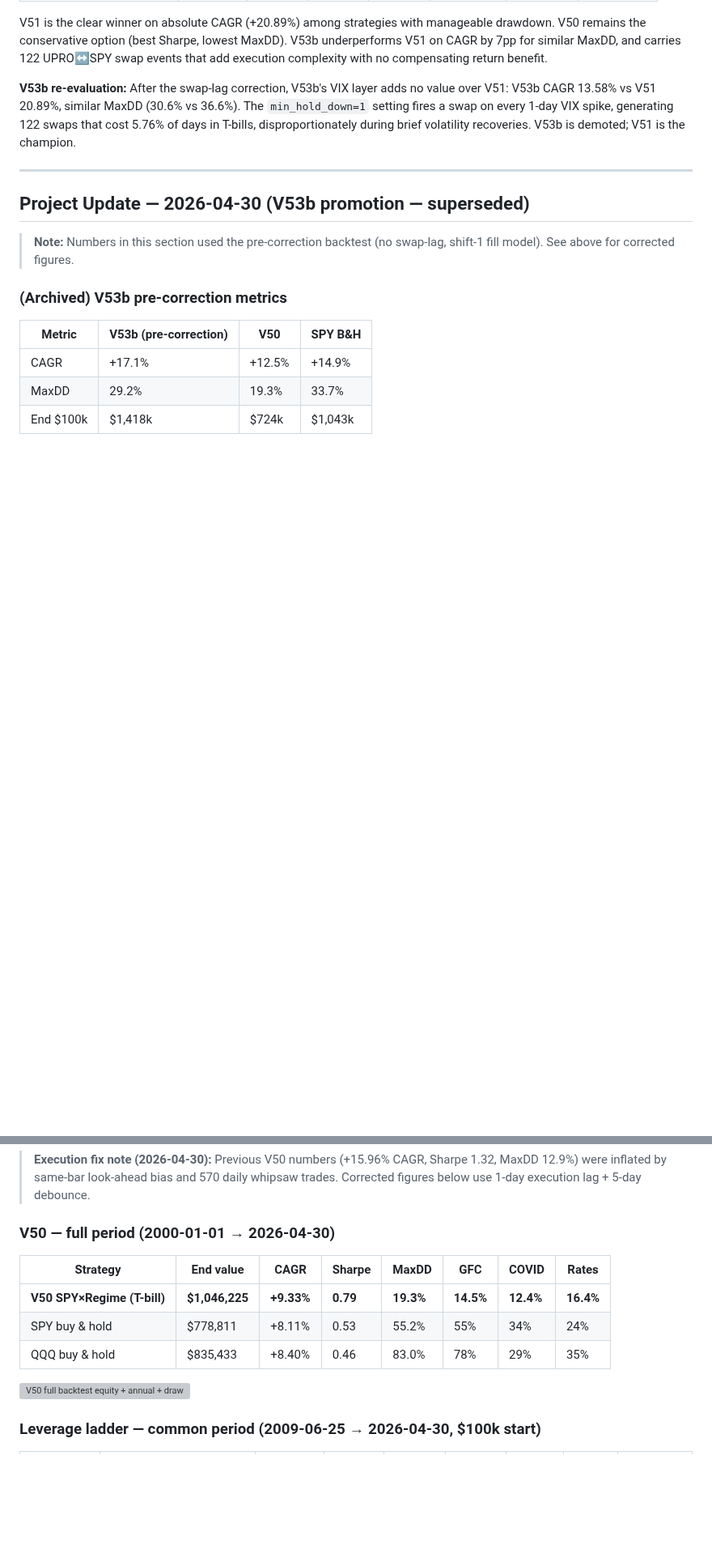
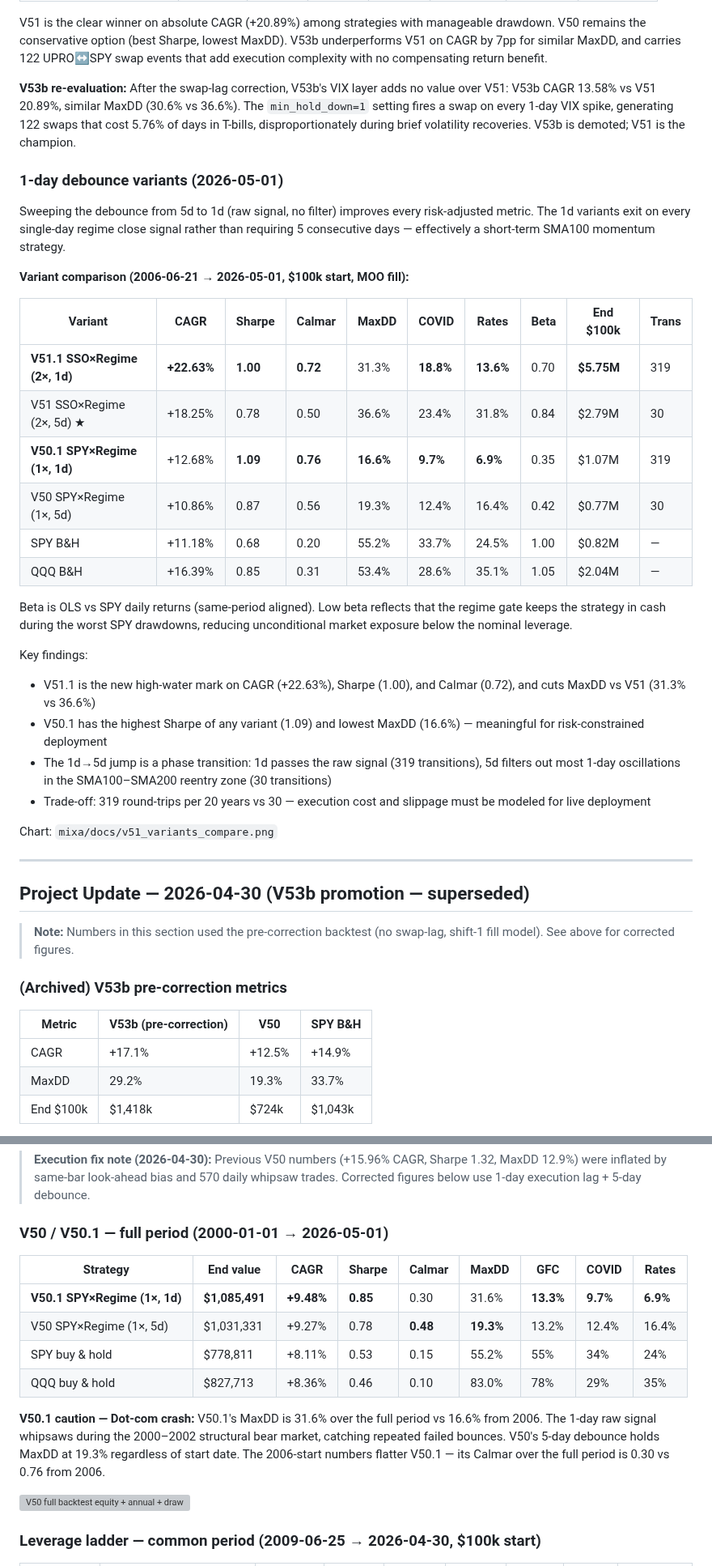
Before and after one commit to ktmixa/trading-docs, a Markdown page: alpha_summary.md, 2 parts joined by grey strips. Shown at 81% size. Drawn GitHub-style; blank space fills up the shorter version; grey boxes are pictures that could not be loaded.

Commit message:
Sync docs from private repo @ 7cbc40ab795b5670901cb4ceb473f849ae677155

```diff
--- a/alpha_summary.md
+++ b/alpha_summary.md
@@ -81,6 +81,31 @@ V51 is simpler and better than V53b after the corrections. It holds SSO (2× S&P
 V51 is the clear winner on absolute CAGR (+20.89%) among strategies with manageable drawdown. V50 remains the conservative option (best Sharpe, lowest MaxDD). V53b underperforms V51 on CAGR by 7pp for similar MaxDD, and carries 122 UPRO↔SPY swap events that add execution complexity with no compensating return benefit.
 
 **V53b re-evaluation:** After the swap-lag correction, V53b's VIX layer adds no value over V51: V53b CAGR 13.58% vs V51 20.89%, similar MaxDD (30.6% vs 36.6%). The `min_hold_down=1` setting fires a swap on every 1-day VIX spike, generating 122 swaps that cost 5.76% of days in T-bills, disproportionately during brief volatility recoveries. V53b is demoted; V51 is the champion.
+
+### 1-day debounce variants (2026-05-01)
+
+Sweeping the debounce from 5d to 1d (raw signal, no filter) improves every risk-adjusted metric. The 1d variants exit on every single-day regime close signal rather than requiring 5 consecutive days — effectively a short-term SMA100 momentum strategy.
+
+**Variant comparison (2006-06-21 → 2026-05-01, $100k start, MOO fill):**
+
+| Variant | CAGR | Sharpe | Calmar | MaxDD | COVID | Rates | Beta | End $100k | Trans |
+|---------|------|--------|--------|-------|-------|-------|------|-----------|-------|
+| **V51.1 SSO×Regime (2×, 1d)** | **+22.63%** | **1.00** | **0.72** | 31.3% | **18.8%** | **13.6%** | 0.70 | **$5.75M** | 319 |
+| V51 SSO×Regime (2×, 5d) ★ | +18.25% | 0.78 | 0.50 | 36.6% | 23.4% | 31.8% | 0.84 | $2.79M | 30 |
+| **V50.1 SPY×Regime (1×, 1d)** | +12.68% | **1.09** | **0.76** | **16.6%** | **9.7%** | **6.9%** | 0.35 | $1.07M | 319 |
+| V50 SPY×Regime (1×, 5d) | +10.86% | 0.87 | 0.56 | 19.3% | 12.4% | 16.4% | 0.42 | $0.77M | 30 |
+| SPY B&H | +11.18% | 0.68 | 0.20 | 55.2% | 33.7% | 24.5% | 1.00 | $0.82M | — |
+| QQQ B&H | +16.39% | 0.85 | 0.31 | 53.4% | 28.6% | 35.1% | 1.05 | $2.04M | — |
+
+Beta is OLS vs SPY daily returns (same-period aligned). Low beta reflects that the regime gate keeps the strategy in cash during the worst SPY drawdowns, reducing unconditional market exposure below the nominal leverage.
+
+Key findings:
+- V51.1 is the new high-water mark on CAGR (+22.63%), Sharpe (1.00), and Calmar (0.72), and cuts MaxDD vs V51 (31.3% vs 36.6%)
+- V50.1 has the highest Sharpe of any variant (1.09) and lowest MaxDD (16.6%) — meaningful for risk-constrained deployment
+- The 1d→5d jump is a phase transition: 1d passes the raw signal (319 transitions), 5d filters out most 1-day oscillations in the SMA100–SMA200 reentry zone (30 transitions)
+- Trade-off: 319 round-trips per 20 years vs 30 — execution cost and slippage must be modeled for live deployment
+
+Chart: `mixa/docs/v51_variants_compare.png`
 
 ---
 
@@ -334,13 +359,16 @@ Same regime signal across all three — SMA200 gate + ^IRX adaptive reopen + 5-d
 
 > **Execution fix note (2026-04-30):** Previous V50 numbers (+15.96% CAGR, Sharpe 1.32, MaxDD 12.9%) were inflated by same-bar look-ahead bias and 570 daily whipsaw trades. Corrected figures below use 1-day execution lag + 5-day debounce.
 
-### V50 — full period (2000-01-01 → 2026-04-30)
+### V50 / V50.1 — full period (2000-01-01 → 2026-05-01)
 
-| Strategy | End value | CAGR | Sharpe | MaxDD | GFC | COVID | Rates |
-|----------|-----------|------|--------|-------|-----|-------|-------|
-| **V50 SPY×Regime (T-bill)** | **$1,046,225** | **+9.33%** | **0.79** | **19.3%** | **14.5%** | **12.4%** | **16.4%** |
-| SPY buy & hold | $778,811 | +8.11% | 0.53 | 55.2% | 55% | 34% | 24% |
-| QQQ buy & hold | $835,433 | +8.40% | 0.46 | 83.0% | 78% | 29% | 35% |
+| Strategy | End value | CAGR | Sharpe | Calmar | MaxDD | GFC | COVID | Rates |
+|----------|-----------|------|--------|--------|-------|-----|-------|-------|
+| **V50.1 SPY×Regime (1×, 1d)** | **$1,085,491** | **+9.48%** | **0.85** | 0.30 | 31.6% | **13.3%** | **9.7%** | **6.9%** |
+| V50 SPY×Regime (1×, 5d) | $1,031,331 | +9.27% | 0.78 | **0.48** | **19.3%** | 13.2% | 12.4% | 16.4% |
+| SPY buy & hold | $778,811 | +8.11% | 0.53 | 0.15 | 55.2% | 55% | 34% | 24% |
+| QQQ buy & hold | $827,713 | +8.36% | 0.46 | 0.10 | 83.0% | 78% | 29% | 35% |
+
+**V50.1 caution — Dot-com crash:** V50.1's MaxDD is 31.6% over the full period vs 16.6% from 2006. The 1-day raw signal whipsaws during the 2000–2002 structural bear market, catching repeated failed bounces. V50's 5-day debounce holds MaxDD at 19.3% regardless of start date. The 2006-start numbers flatter V50.1 — its Calmar over the full period is 0.30 vs 0.76 from 2006.
 
 ![V50 full backtest equity + annual + drawdown](v50_full_backtest.png)
 
```
Also changed, not shown: v51_variants_compare.png.
